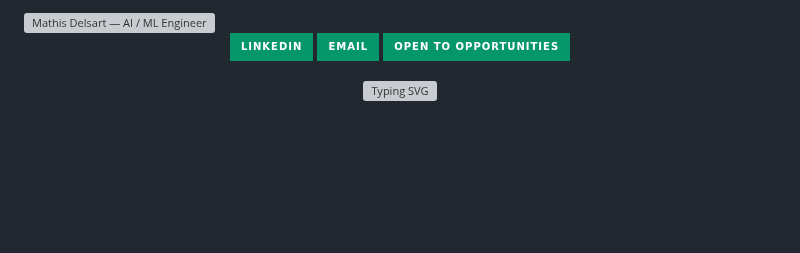
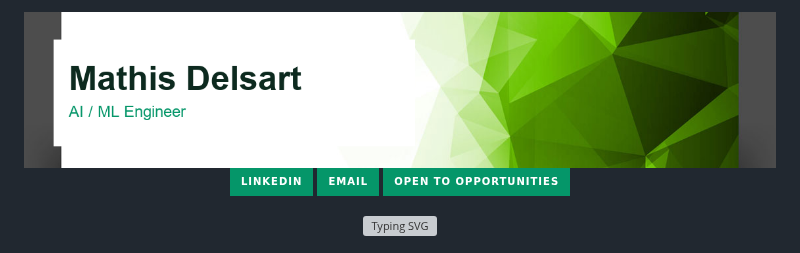
Before and after one commit to mathisdelsart/mathisdelsart, a Markdown page: README.md, the part around the change. GitHub-like rendering; pictures changed too: assets/header.png (added); badges without logos; blank space fills up the shorter version; grey boxes are pictures that could not be loaded.

Commit message:
Banner: green polygonal header (title left), static

```diff
--- a/README.md
+++ b/README.md
@@ -1,4 +1,4 @@
-<img width="100%" src="assets/header.gif" alt="Mathis Delsart — AI / ML Engineer" />
+<img width="100%" src="assets/header.png" alt="Mathis Delsart — AI / ML Engineer" />
 
 <p align="center">
   <a href="https://www.linkedin.com/in/mathis-delsart/">
```
Also changed, not shown: assets/colorful-polygonal-banners/2398.jpg (added), 4 other files.
